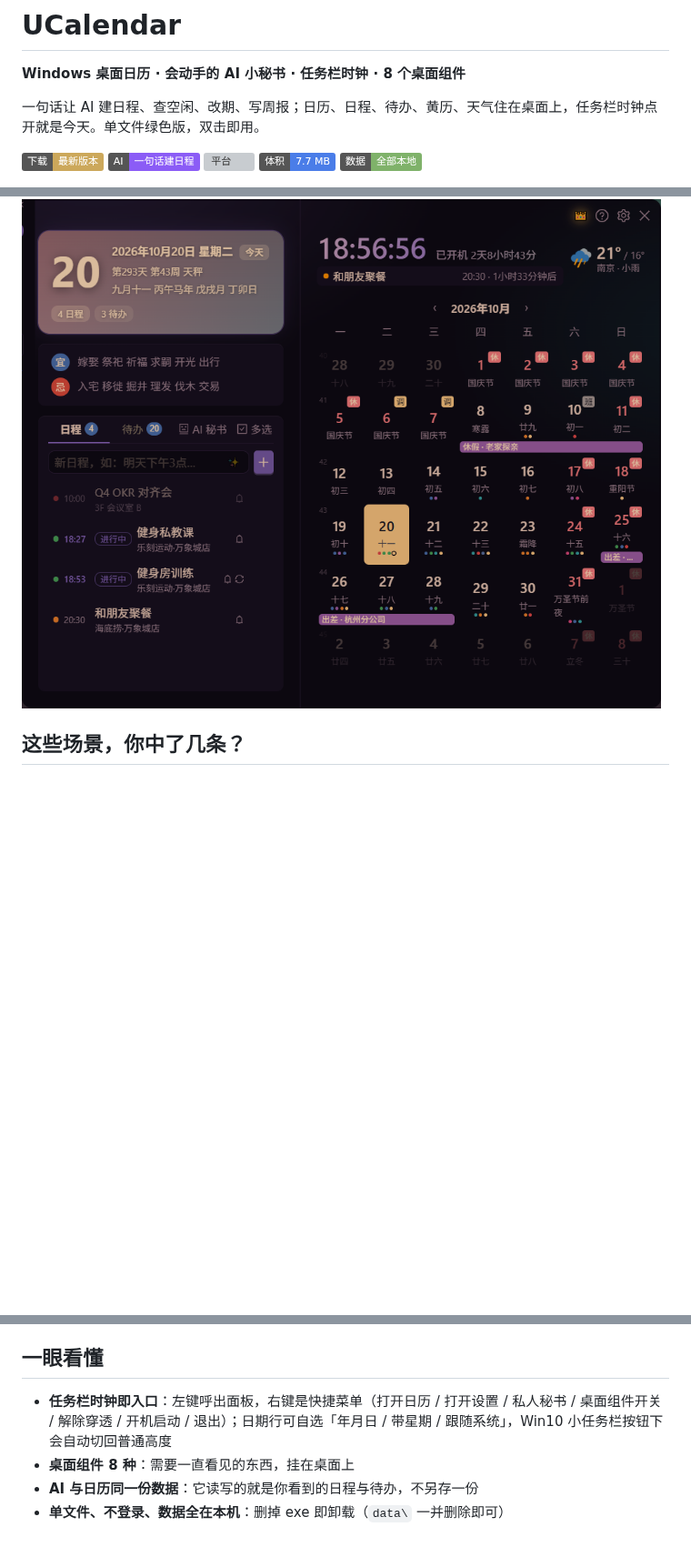
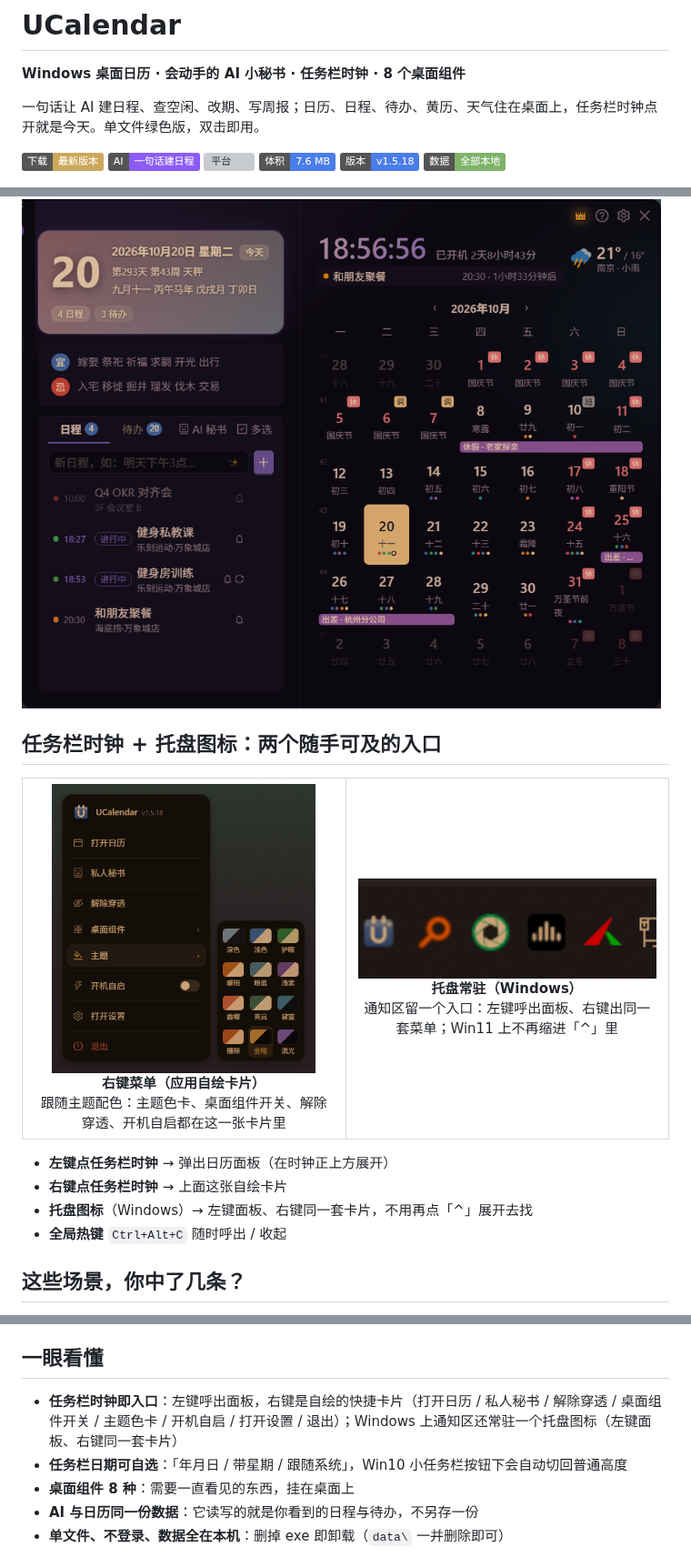
Before and after one commit to tobaba/UCalendar, a Markdown page: README.md, 3 parts joined by grey strips. Shown at 91% size. Drawn GitHub-style; pictures changed too: assets/readme/menu.png (added), assets/readme/tray.png (added); badges without logos; blank space fills up the shorter version; grey boxes are pictures that could not be loaded.

Commit message:
docs: 更新 README（1.5.18：托盘图标 + 自绘菜单截图 + 版本徽章）

```diff
--- a/README.md
+++ b/README.md
@@ -7,10 +7,25 @@
 [![下载](https://img.shields.io/badge/下载-最新版本-cca85b)](https://github.com/tobaba/UCalendar/releases/latest)
 [![AI](https://img.shields.io/badge/AI-一句话建日程-8b5cf6)](#ai-小秘书真的会动手)
 ![平台](https://img.shields.io/badge/平台-Windows%2010%20%2F%2011-4a7de8)
-![体积](https://img.shields.io/badge/体积-7.7%20MB-4a7de8)
+![体积](https://img.shields.io/badge/体积-7.6%20MB-4a7de8)
+![版本](https://img.shields.io/badge/版本-v1.5.18-4a7de8)
 ![数据](https://img.shields.io/badge/数据-全部本地-7fb26a)
 
 ![主面板：日程、待办、黄历、天气与月历一屏打尽（流光主题）](assets/readme/panel.png)
+
+## 任务栏时钟 + 托盘图标：两个随手可及的入口
+
+<table>
+<tr>
+<td width="50%" align="center"><img src="assets/readme/menu.png" width="290" alt="右键菜单"><br><b>右键菜单（应用自绘卡片）</b><br>跟随主题配色：主题色卡、桌面组件开关、解除穿透、开机自启都在这一张卡片里</td>
+<td width="50%" align="center"><img src="assets/readme/tray.png" width="330" alt="托盘图标"><br><b>托盘常驻（Windows）</b><br>通知区留一个入口：左键呼出面板、右键出同一套菜单；Win11 上不再缩进「^」里</td>
+</tr>
+</table>
+
+- **左键点任务栏时钟** → 弹出日历面板（在时钟正上方展开）
+- **右键点任务栏时钟** → 上面这张自绘卡片
+- **托盘图标**（Windows）→ 左键面板、右键同一套卡片，不用再点「^」展开去找
+- **全局热键** `Ctrl+Alt+C` 随时呼出 / 收起
 
 ## 这些场景，你中了几条？
 
@@ -44,7 +59,8 @@ AI：已写入日历 ✅
 
 ## 一眼看懂
 
-- **任务栏时钟即入口**：左键呼出面板，右键是快捷菜单（打开日历 / 打开设置 / 私人秘书 / 桌面组件开关 / 解除穿透 / 开机启动 / 退出）；日期行可自选「年月日 / 带星期 / 跟随系统」，Win10 小任务栏按钮下会自动切回普通高度
+- **任务栏时钟即入口**：左键呼出面板，右键是自绘的快捷卡片（打开日历 / 私人秘书 / 解除穿透 / 桌面组件开关 / 主题色卡 / 开机自启 / 打开设置 / 退出）；Windows 上通知区还常驻一个托盘图标（左键面板、右键同一套卡片）
+- **任务栏日期可自选**：「年月日 / 带星期 / 跟随系统」，Win10 小任务栏按钮下会自动切回普通高度
 - **桌面组件 8 种**：需要一直看见的东西，挂在桌面上
 - **AI 与日历同一份数据**：它读写的就是你看到的日程与待办，不另存一份
 - **单文件、不登录、数据全在本机**：删掉 exe 即卸载（`data\` 一并删除即可）
```
Also changed, not shown: other parts of README.md (+2 -2 lines).
